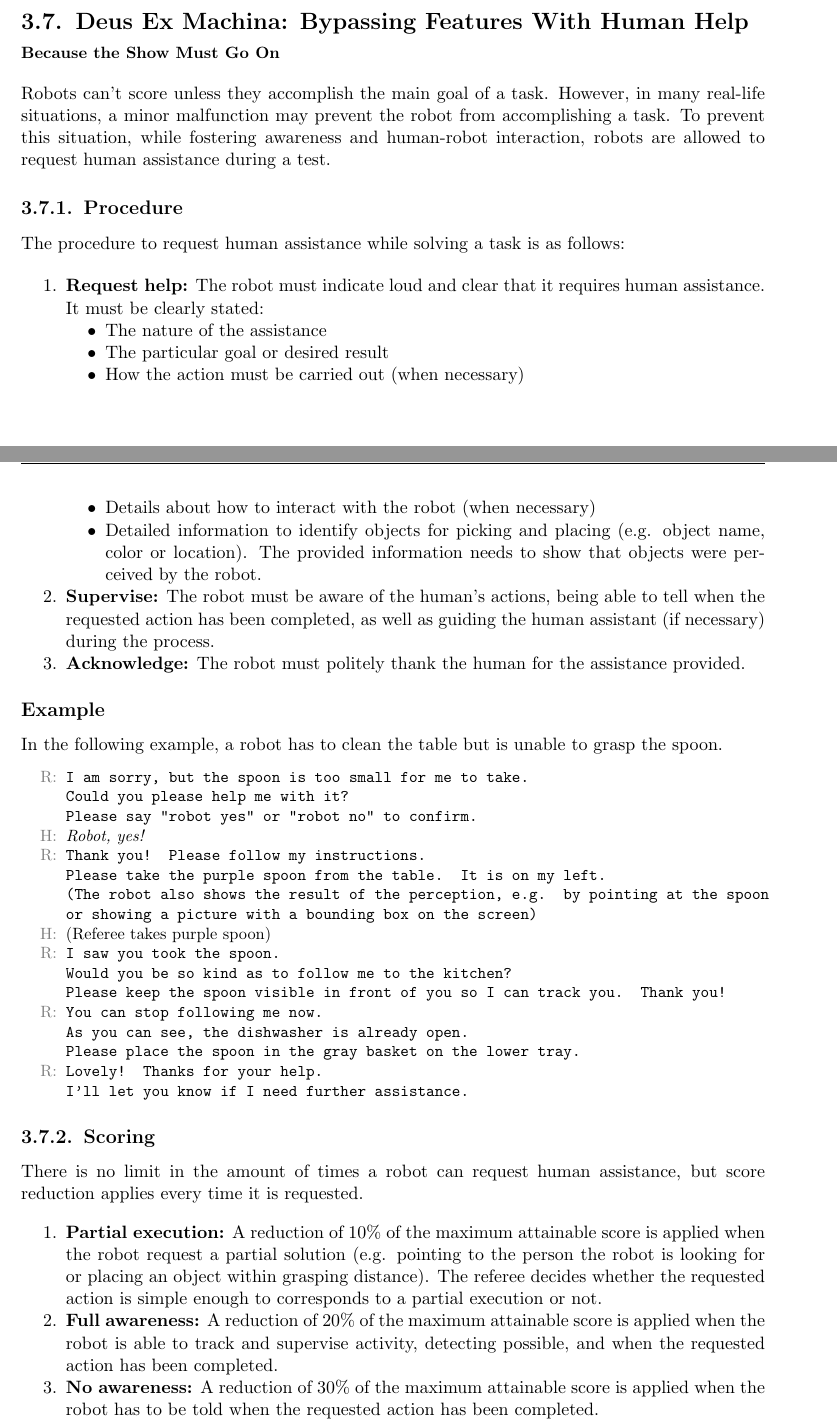
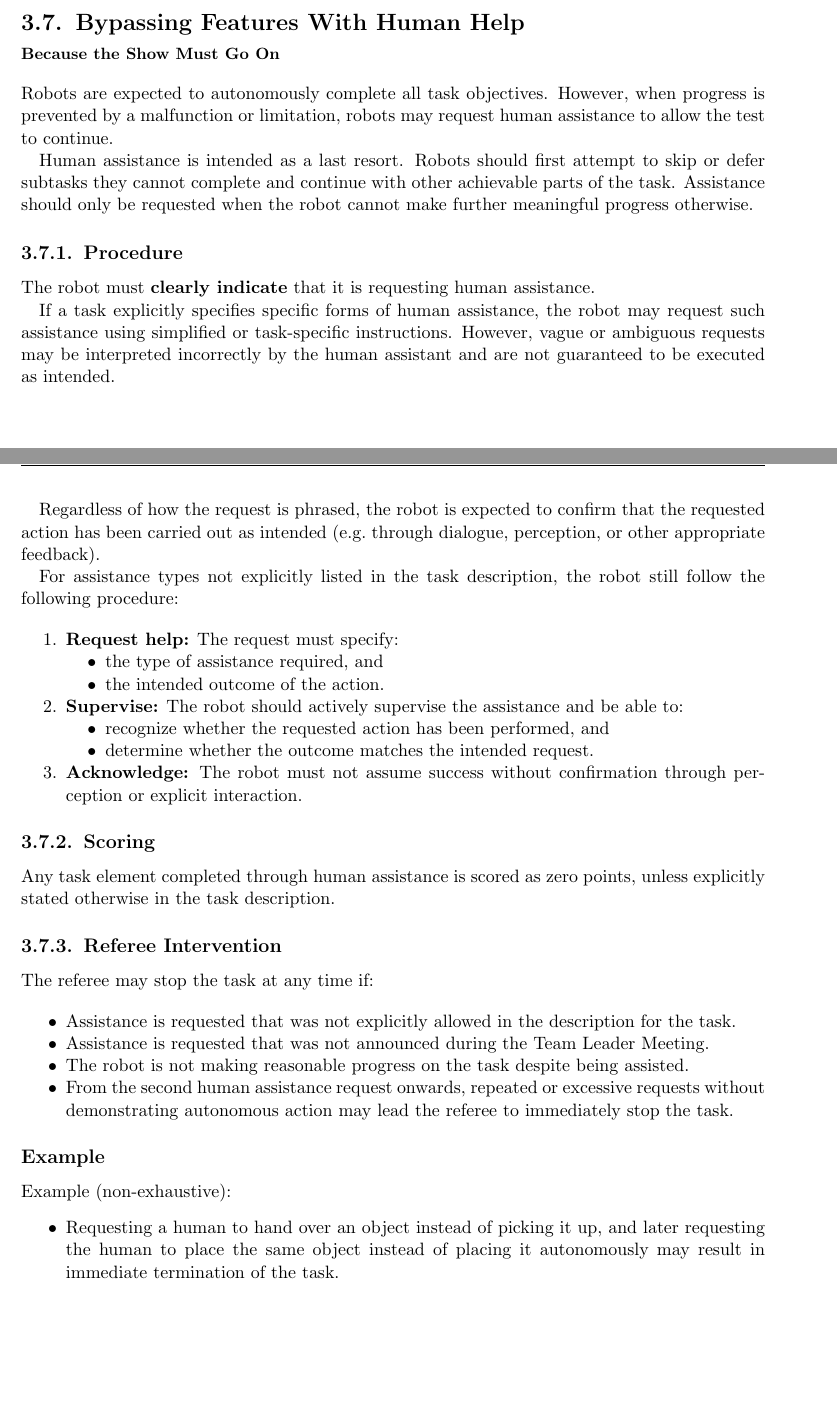
Before and after one commit to RoboCupAtHome/RuleBook, a LaTeX thesis (documents/rulebook.tex, which reads pages/general_rules/ContinueRules.tex): two parts of pages 29 and 30 of 70 before the commit and two parts of pages 29 and 30 of 68 after it, joined at a grey line, cut so that both start at the same text, the shorter picture padded with empty space. Compiled offline with pdfLaTeX.

Commit message:
rewrite deus ex rulings

```diff
--- a/pages/general_rules/ContinueRules.tex
+++ b/pages/general_rules/ContinueRules.tex
@@ -1,57 +1,74 @@
-\section[Deus Ex Machina]{Deus Ex Machina: Bypassing Features With Human Help \\ \small Because the Show Must Go On}\label{rule:continue}
+\section[Human Assistance]{Bypassing Features With Human Help \\ \small Because the Show Must Go On}\label{rule:continue}
 
-Robots can't score unless they accomplish the main goal of a task.
-However, in many real-life situations, a minor malfunction may prevent the robot from accomplishing a task.
-To prevent this situation, while fostering awareness and human-robot interaction, robots are allowed to request human assistance during a test.
+Robots are expected to autonomously complete all task objectives.
+However, when progress is prevented by a malfunction or limitation, robots may request human assistance to allow the test to continue.
+
+Human assistance is intended as a last resort. Robots should first attempt to skip or defer subtasks they cannot complete and continue with other achievable parts of the task. Assistance should only be requested when the robot cannot make further meaningful progress otherwise.
 
 \subsection{Procedure}\label{rule:continue_procedure}
-The procedure to request human assistance while solving a task is as follows:
+
+The robot must \textbf{clearly indicate} that it is requesting human assistance.
+
+If a task explicitly specifies specific forms of human assistance, the robot may request such assistance using simplified or task-specific instructions. However, vague or ambiguous requests may be interpreted incorrectly by the human assistant and are not guaranteed to be executed as intended.
+
+Regardless of how the request is phrased, the robot is expected to confirm that the requested action has been carried out as intended (e.g.\ through dialogue, perception, or other appropriate feedback).
+
+For assistance types not explicitly listed in the task description, the robot still follow the following procedure:
 
 \begin{enumerate}
-	\item \textbf{Request help:} The robot must indicate loud and clear that it requires human assistance. It must be clearly stated:
+	\item \textbf{Request help:} The request must specify:
 	\begin{compactitem}
-		\item The nature of the assistance
-		\item The particular goal or desired result
-		\item How the action must be carried out (when necessary)
-		\item Details about how to interact with the robot (when necessary)
-		\item Detailed information to identify objects for picking and placing (e.g. object name, color or location). The provided information needs to show that objects were perceived by the robot.
+		\item the type of assistance required, and
+		\item the intended outcome of the action.
 	\end{compactitem}
 
-	\item \textbf{Supervise:} The robot must be aware of the human's actions, being able to tell when the requested action has been completed, as well as guiding the human assistant (if necessary) during the process.
+	\item \textbf{Supervise:} The robot should actively supervise the assistance and be able to:
+	\begin{compactitem}
+		\item recognize whether the requested action has been performed, and
+		\item determine whether the outcome matches the intended request.
+	\end{compactitem}
 
-	\item \textbf{Acknowledge:} The robot must politely thank the human for the assistance provided.
+	\item \textbf{Acknowledge:} The robot must not assume success without confirmation through perception or explicit interaction.
 \end{enumerate}
 
-\subsection*{Example}\label{rule:continue_example}
-In the following example, a robot has to clean the table but is unable to grasp the spoon.
-\begin{itemize}[noitemsep]
-	\small
-	\item[\textcolor{gray}{R:}] \texttt{I am sorry, but the spoon is too small for me to take.\\
-	Could you please help me with it?\\
-	Please say "robot yes" or "robot no" to confirm.}
-	\item[\textcolor{gray}{H:}] \textit{Robot, yes!}
-	\item[\textcolor{gray}{R:}] \texttt{Thank you! Please follow my instructions.\\
-	Please take the purple spoon from the table. It is on my left. \\(The robot also shows the result of the perception, e.g. by pointing at the spoon or showing a picture with a bounding box on the screen)}
-	\item[\textcolor{gray}{H:}] (Referee takes purple spoon)
-	\item[\textcolor{gray}{R:}] \texttt{I saw you took the spoon.\\
-	Would you be so kind as to follow me to the kitchen?\\
-	Please keep the spoon visible in front of you so I can track you. Thank you!}
-	\item[\textcolor{gray}{R:}] \texttt{You can stop following me now.\\
-	As you can see, the dishwasher is already open.\\
-	Please place the spoon in the gray basket on the lower tray.}
-	\item[\textcolor{gray}{R:}] \texttt{Lovely! Thanks for your help.\\
-	I'll let you know if I need further assistance.}
-\end{itemize}
+% \subsection*{Example}\label{rule:continue_example}
+% In the following example, a robot has to clean the table but is unable to grasp the spoon.
+% \begin{itemize}[noitemsep]
+% 	\small
+% 	\item[\textcolor{gray}{R:}] \texttt{I am sorry, but the spoon is too small for me to take.\\
+% 	Could you please help me with it?\\
+% 	Please say "robot yes" or "robot no" to confirm.}
+% 	\item[\textcolor{gray}{H:}] \textit{Robot, yes!}
+% 	\item[\textcolor{gray}{R:}] \texttt{Thank you! Please follow my instructions.\\
+% 	Please take the purple spoon from the table. It is on my left. \\(The robot also shows the result of the perception, e.g. by pointing at the spoon or showing a picture with a bounding box on the screen)}
+% 	\item[\textcolor{gray}{H:}] (Referee takes purple spoon)
+% 	\item[\textcolor{gray}{R:}] \texttt{I saw you took the spoon.\\
+% 	Would you be so kind as to follow me to the kitchen?\\
+% 	Please keep the spoon visible in front of you so I can track you. Thank you!}
+% 	\item[\textcolor{gray}{R:}] \texttt{You can stop following me now.\\
+% 	As you can see, the dishwasher is already open.\\
+% 	Please place the spoon in the gray basket on the lower tray.}
+% 	\item[\textcolor{gray}{R:}] \texttt{Lovely! Thanks for your help.\\
+% 	I'll let you know if I need further assistance.}
+% \end{itemize}
 
 
 \subsection{Scoring}\label{rule:continue_scoring}
-There is no limit in the amount of times a robot can request human assistance, but score reduction applies every time it is requested.
+Any task element completed through human assistance is scored as zero points, unless explicitly stated otherwise in the task description.
 
-\begin{enumerate}
-	\item \textbf{Partial execution:} A reduction of 10\% of the maximum attainable score is applied when the robot request a partial solution (e.g. pointing to the person the robot is looking for or placing an object within grasping distance).
-	The referee decides whether the requested action is simple enough to corresponds to a partial execution or not.
+\subsection{Referee Intervention}
 
-	\item \textbf{Full awareness:} A reduction of 20\% of the maximum attainable score is applied when the robot is able to track and supervise activity, detecting possible, and when the requested action has been completed.
+The referee may stop the task at any time if:
 
-	\item \textbf{No awareness:} A reduction of 30\% of the maximum attainable score is applied when the robot has to be told when the requested action has been completed.
+\begin{itemize}
+    \item Assistance is requested that was not explicitly allowed in the description for the task.
+    \item Assistance is requested that was not announced during the Team Leader Meeting.
+    \item The robot is not making reasonable progress on the task despite being assisted.
+    \item From the second human assistance request onwards, repeated or excessive requests without demonstrating autonomous action may lead the referee to immediately stop the task.
+\end{itemize}
 
+\subsection*{Example}\label{rule:continue_example}
+Example (non-exhaustive):
+\begin{itemize}[noitemsep]
+	\item Requesting a human to hand over an object instead of picking it up, and later requesting the human to place the same object instead of placing it autonomously may result in immediate termination of the task.
+\end{itemize}
```
Also changed, not shown: scoresheets/Finals.tex (+2 -0 lines), scoresheets/Restaurant.tex (+2 -0 lines), pages/general_rules/ContinueRules.tex (10 more changed lines).
